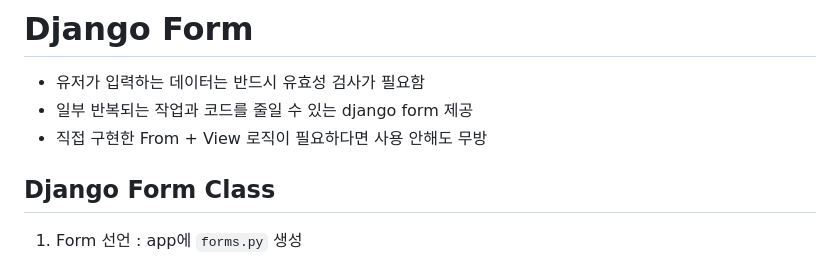
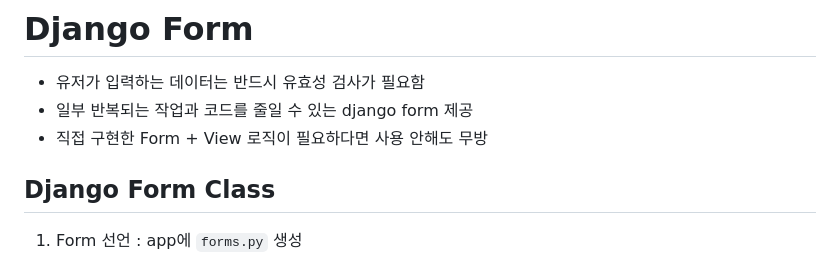
Before and after one commit to seok0205/TIL, a Markdown page: Django/Django Form.md, the part around the change. Rendered like a GitHub page.

Commit message:
modify 241219 TIL
modify word

```diff
--- a/Django/Django Form.md
+++ b/Django/Django Form.md
@@ -2,7 +2,7 @@
 
 - 유저가 입력하는 데이터는 반드시 유효성 검사가 필요함
 - 일부 반복되는 작업과 코드를 줄일 수 있는 django form 제공
-- 직접 구현한 From + View 로직이 필요하다면 사용 안해도 무방
+- 직접 구현한 Form + View 로직이 필요하다면 사용 안해도 무방
 
 ## Django Form Class
 
```
